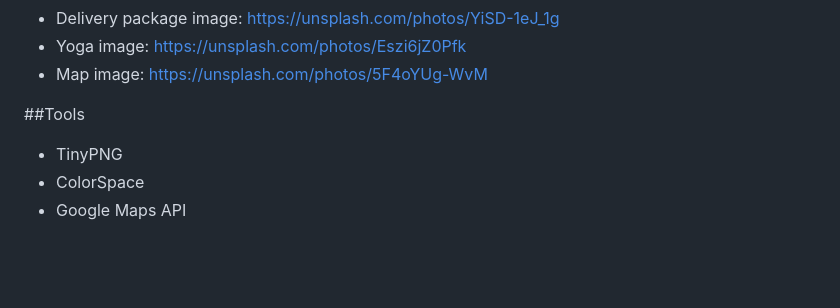
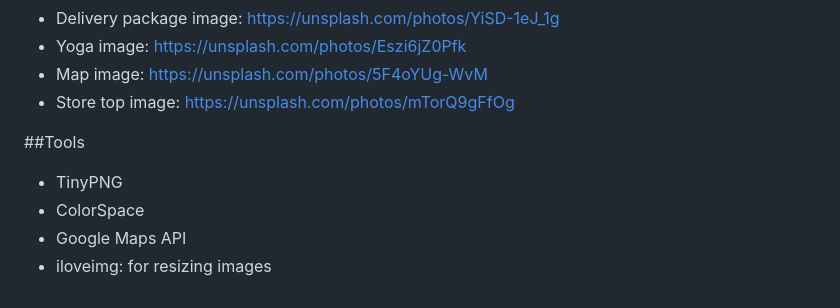
Before and after one commit to RobinGJonsson/church-of-iron, a Markdown page: README.md, the part around the change. GitHub-like rendering; blank space fills up the shorter version.

```diff
--- a/README.md
+++ b/README.md
@@ -7,9 +7,11 @@
 -   Delivery package image: https://unsplash.com/photos/YiSD-1eJ_1g
 -   Yoga image: https://unsplash.com/photos/Eszi6jZ0Pfk
 -   Map image: https://unsplash.com/photos/5F4oYUg-WvM
+-   Store top image: https://unsplash.com/photos/mTorQ9gFfOg
 
 ##Tools
 
 -   TinyPNG
 -   ColorSpace
 -   Google Maps API
+-   iloveimg: for resizing images
```
Also changed, not shown: media/dumbell-rack.jpg (added), 7 other files.
